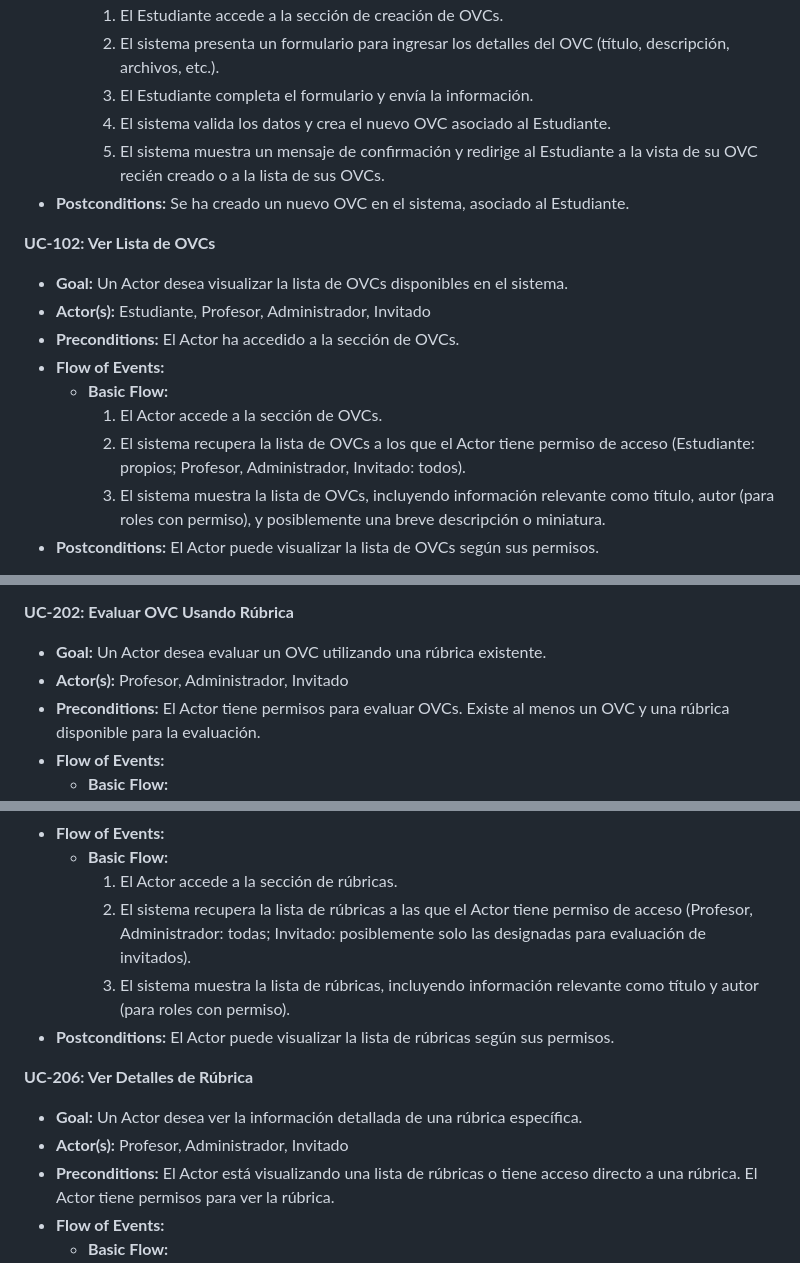
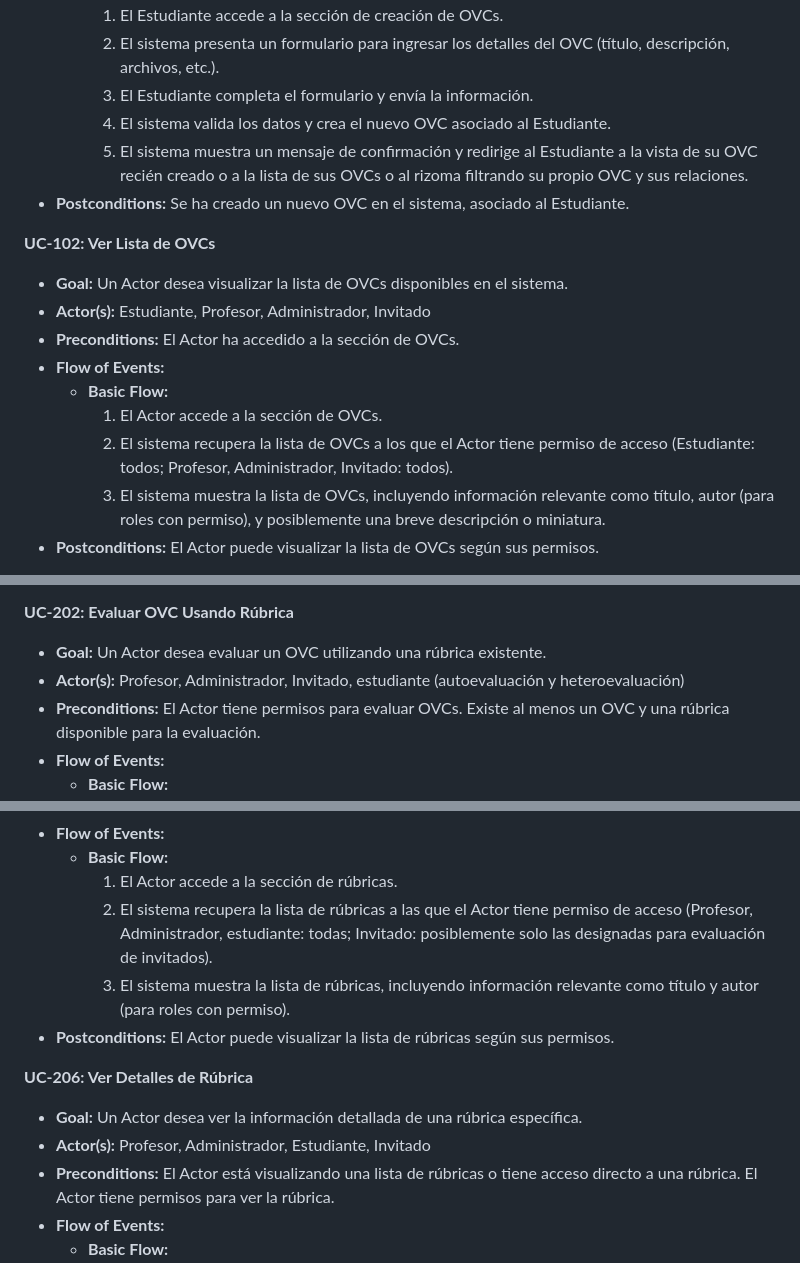
Before and after one commit to fernandomoraangel/SGOVC, a Markdown page: use_cases.md, 3 parts joined by grey strips. GitHub-like rendering.

```diff
--- a/use_cases.md
+++ b/use_cases.md
@@ -28,7 +30,7 @@ Los actores principales que interactúan con el sistema son:
         2.  El sistema presenta un formulario para ingresar los detalles del OVC (título, descripción, archivos, etc.).
         3.  El Estudiante completa el formulario y envía la información.
         4.  El sistema valida los datos y crea el nuevo OVC asociado al Estudiante.
-        5.  El sistema muestra un mensaje de confirmación y redirige al Estudiante a la vista de su OVC recién creado o a la lista de sus OVCs.
+        5.  El sistema muestra un mensaje de confirmación y redirige al Estudiante a la vista de su OVC recién creado o a la lista de sus OVCs o al rizoma filtrando su propio OVC y sus relaciones.
 *   **Postconditions:** Se ha creado un nuevo OVC en el sistema, asociado al Estudiante.
 
 **UC-102: Ver Lista de OVCs**
@@ -39,7 +41,7 @@ Los actores principales que interactúan con el sistema son:
 *   **Flow of Events:**
     *   **Basic Flow:**
         1.  El Actor accede a la sección de OVCs.
-        2.  El sistema recupera la lista de OVCs a los que el Actor tiene permiso de acceso (Estudiante: propios; Profesor, Administrador, Invitado: todos).
+        2.  El sistema recupera la lista de OVCs a los que el Actor tiene permiso de acceso (Estudiante: todos; Profesor, Administrador, Invitado: todos).
         3.  El sistema muestra la lista de OVCs, incluyendo información relevante como título, autor (para roles con permiso), y posiblemente una breve descripción o miniatura.
 *   **Postconditions:** El Actor puede visualizar la lista de OVCs según sus permisos.
 
@@ -109,7 +111,7 @@ Los actores principales que interactúan con el sistema son:
 **UC-202: Evaluar OVC Usando Rúbrica**
 
 *   **Goal:** Un Actor desea evaluar un OVC utilizando una rúbrica existente.
-*   **Actor(s):** Profesor, Administrador, Invitado
+*   **Actor(s):** Profesor, Administrador, Invitado, estudiante (autoevaluación y heteroevaluación)
 *   **Preconditions:** El Actor tiene permisos para evaluar OVCs. Existe al menos un OVC y una rúbrica disponible para la evaluación.
 *   **Flow of Events:**
     *   **Basic Flow:**
@@ -157,14 +164,14 @@ Los actores principales que interactúan con el sistema son:
 *   **Flow of Events:**
     *   **Basic Flow:**
         1.  El Actor accede a la sección de rúbricas.
-        2.  El sistema recupera la lista de rúbricas a las que el Actor tiene permiso de acceso (Profesor, Administrador: todas; Invitado: posiblemente solo las designadas para evaluación de invitados).
+        2.  El sistema recupera la lista de rúbricas a las que el Actor tiene permiso de acceso (Profesor, Administrador, estudiante: todas; Invitado: posiblemente solo las designadas para evaluación de invitados).
         3.  El sistema muestra la lista de rúbricas, incluyendo información relevante como título y autor (para roles con permiso).
 *   **Postconditions:** El Actor puede visualizar la lista de rúbricas según sus permisos.
 
 **UC-206: Ver Detalles de Rúbrica**
 
 *   **Goal:** Un Actor desea ver la información detallada de una rúbrica específica.
-*   **Actor(s):** Profesor, Administrador, Invitado
+*   **Actor(s):** Profesor, Administrador, Estudiante, Invitado
 *   **Preconditions:** El Actor está visualizando una lista de rúbricas o tiene acceso directo a una rúbrica. El Actor tiene permisos para ver la rúbrica.
 *   **Flow of Events:**
     *   **Basic Flow:**
```
Also changed, not shown: other parts of use_cases.md (+19 -8 lines).
